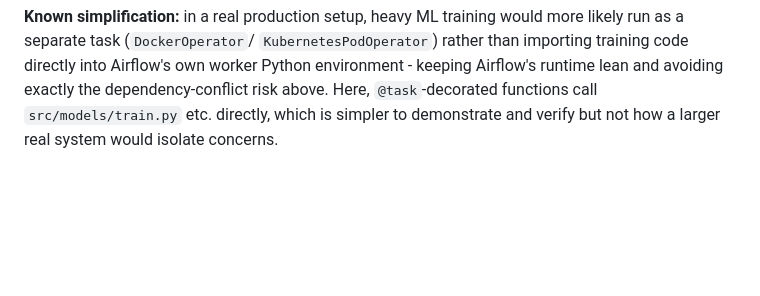
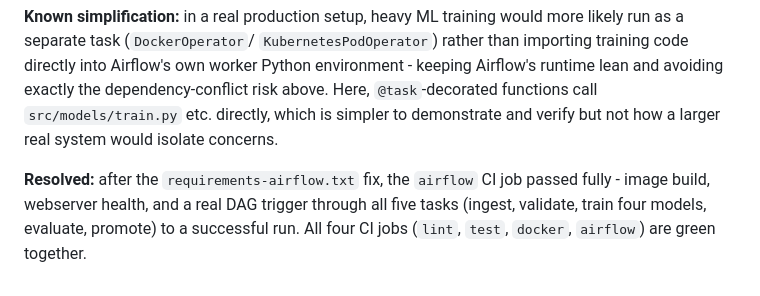
Before and after one commit to mateusz-gob1/football-outcome-mlops, a Markdown page: vault/Architecture-Decisions.md, the part around the change. Drawn GitHub-style; blank space fills up the shorter version.

```diff
--- a/vault/Architecture-Decisions.md
+++ b/vault/Architecture-Decisions.md
@@ -456,3 +456,9 @@ avoiding exactly the dependency-conflict risk above. Here, `@task`-decorated
 functions call `src/models/train.py` etc. directly, which is simpler to
 demonstrate and verify but not how a larger real system would isolate
 concerns.
+
+**Resolved:** after the `requirements-airflow.txt` fix, the `airflow` CI job
+passed fully - image build, webserver health, and a real DAG trigger through
+all five tasks (ingest, validate, train four models, evaluate, promote) to a
+successful run. All four CI jobs (`lint`, `test`, `docker`, `airflow`) are
+green together.
```
Also changed, not shown: README.md (+7 -5 lines).
